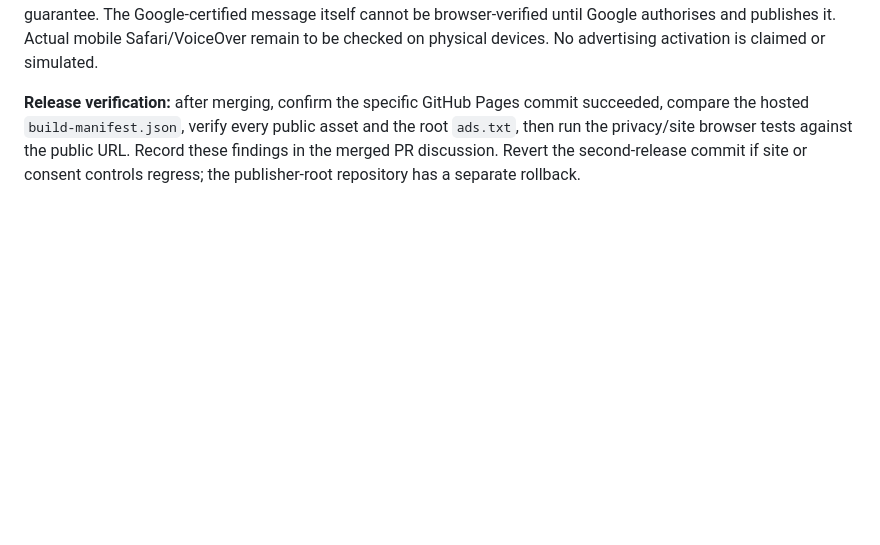
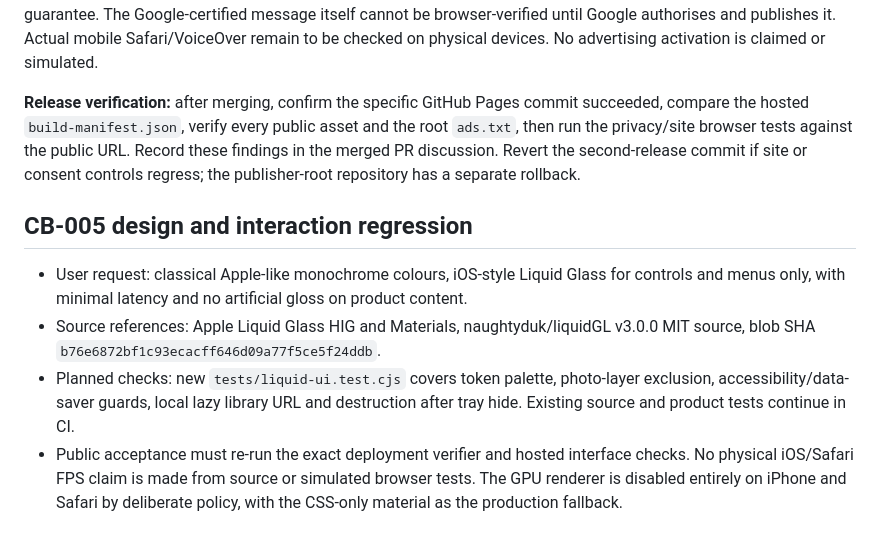
Before and after one commit to olly-j/duo-casebook, a Markdown page: QA.md, the part around the change. GitHub-like rendering; blank space fills up the shorter version.

Commit message:
CB-005: track premium Apple-inspired design decision, runtime limits and release gate

```diff
--- a/QA.md
+++ b/QA.md
@@ -37,3 +37,10 @@ When the owner separately obtains an approved AdSense site, actual ad-unit IDs a
 **External limits:** The signed-in Google AdSense onboarding page still showed **Connect your site to AdSense** as required when checked, although the payment information card was complete. The site has not been confirmed approved or earning; Google review, CMP message publication/certification pairing and ad-unit creation are external gates. A source code test cannot establish account activation, genuine user consent, or a legal compliance guarantee. The Google-certified message itself cannot be browser-verified until Google authorises and publishes it. Actual mobile Safari/VoiceOver remain to be checked on physical devices. No advertising activation is claimed or simulated.
 
 **Release verification:** after merging, confirm the specific GitHub Pages commit succeeded, compare the hosted `build-manifest.json`, verify every public asset and the root `ads.txt`, then run the privacy/site browser tests against the public URL. Record these findings in the merged PR discussion. Revert the second-release commit if site or consent controls regress; the publisher-root repository has a separate rollback.
+
+## CB-005 design and interaction regression
+
+- User request: classical Apple-like monochrome colours, iOS-style Liquid Glass for controls and menus only, with minimal latency and no artificial gloss on product content.
+- Source references: Apple Liquid Glass HIG and Materials, naughtyduk/liquidGL v3.0.0 MIT source, blob SHA `b76e6872bf1c93ecacff646d09a77f5ce5f24ddb`.
+- Planned checks: new `tests/liquid-ui.test.cjs` covers token palette, photo-layer exclusion, accessibility/data-saver guards, local lazy library URL and destruction after tray hide. Existing source and product tests continue in CI.
+- Public acceptance must re-run the exact deployment verifier and hosted interface checks. No physical iOS/Safari FPS claim is made from source or simulated browser tests. The GPU renderer is disabled entirely on iPhone and Safari by deliberate policy, with the CSS-only material as the production fallback.
```
